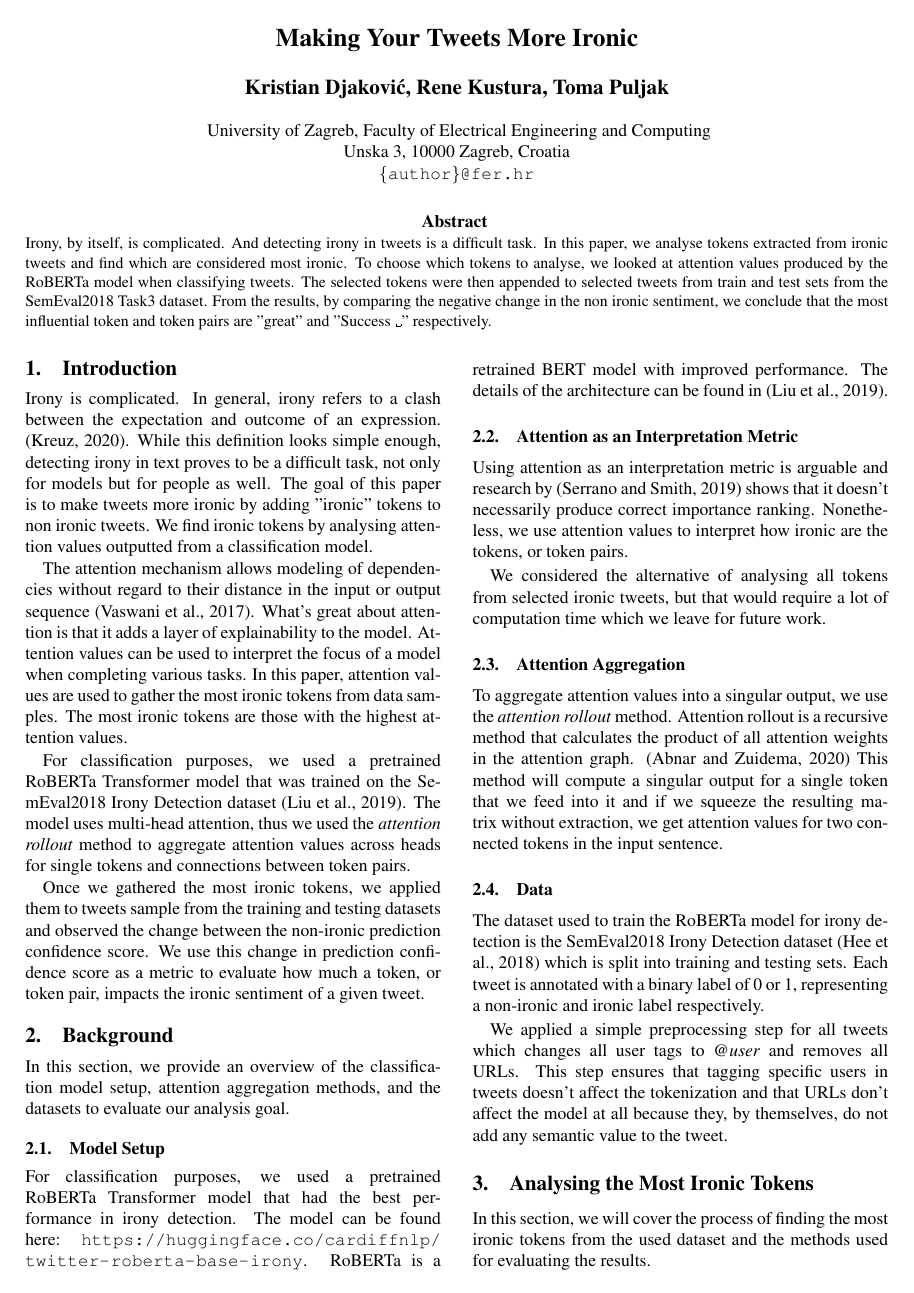
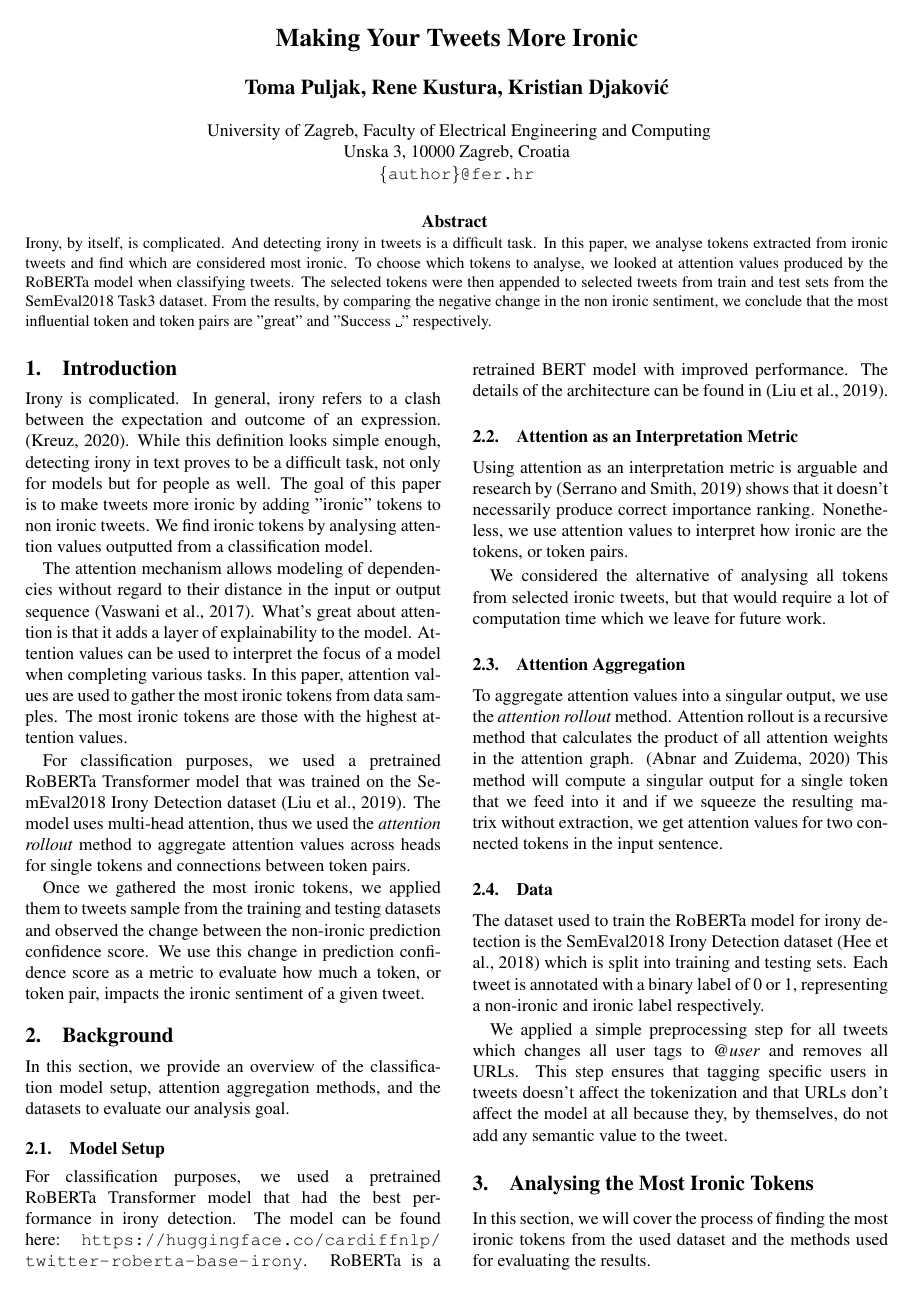
Before and after one commit to Tpuljak/tar_irony_detection, a LaTeX document (paper/tar-2022-paper-template.tex): page 1 of 4. Compiled offline with pdfLaTeX.

Commit message:
Author order

```diff
--- a/paper/tar-2022-paper-template.tex
+++ b/paper/tar-2022-paper-template.tex
@@ -15,7 +15,7 @@
 
 \title{Making Your Tweets More Ironic}
 
-\name{Kristian Djaković, Rene Kustura, Toma Puljak}
+\name{Toma Puljak, Rene Kustura, Kristian Djaković}
 
 \address{
 University of Zagreb, Faculty of Electrical Engineering and Computing\\
```
